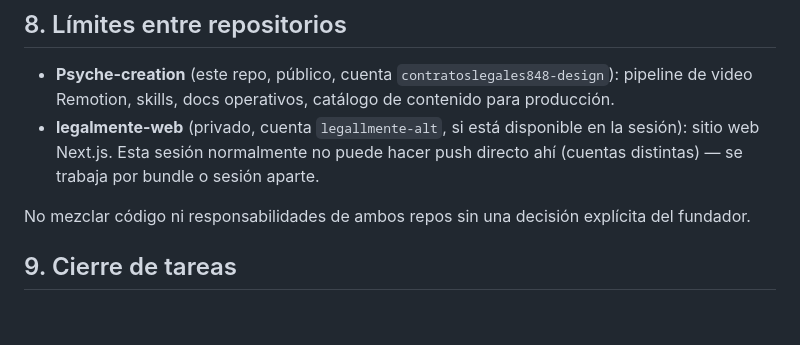
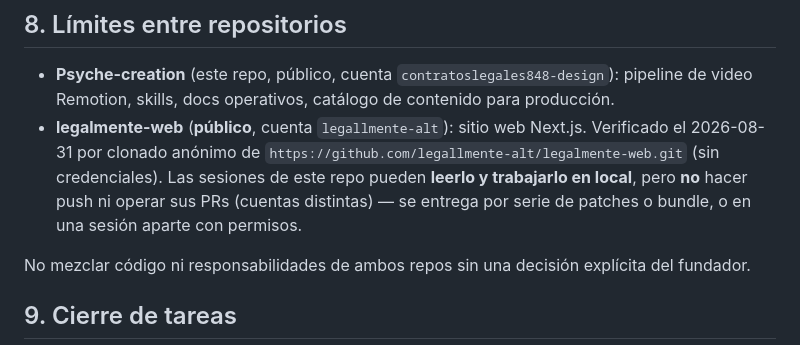
Before and after one commit to contratoslegales848-design/Psyche-creation, a Markdown page: CLAUDE.md, the part around the change. GitHub-like rendering; blank space fills up the shorter version.

Commit message:
docs: corregir el hecho de visibilidad de legalmente-web en CLAUDE.md §8
El documento afirmaba que el repositorio es privado. Es público: verificado dos
veces por clonado anónimo sin credenciales (HEAD 23a9ce0, 2026-08-31). Se corrige
únicamente el hecho observable y se precisa la consecuencia operativa real —
lectura y trabajo local sí, push y operación de PRs no.

No se modifica ninguna política de seguridad, autoridad, gate humano ni permiso
de publicación.

Co-Authored-By: Claude Opus 5 <noreply@anthropic.com>
Claude-Session: https://claude.ai/code/session_018uGxtEHcXhjzJYdyJYMEzR

```diff
--- a/CLAUDE.md
+++ b/CLAUDE.md
@@ -63,7 +63,7 @@ Ante un conflicto, gana el nivel más alto disponible.
 ## 8. Límites entre repositorios
 
 - **Psyche-creation** (este repo, público, cuenta `contratoslegales848-design`): pipeline de video Remotion, skills, docs operativos, catálogo de contenido para producción.
-- **legalmente-web** (privado, cuenta `legallmente-alt`, si está disponible en la sesión): sitio web Next.js. Esta sesión normalmente no puede hacer push directo ahí (cuentas distintas) — se trabaja por bundle o sesión aparte.
+- **legalmente-web** (**público**, cuenta `legallmente-alt`): sitio web Next.js. Verificado el 2026-08-31 por clonado anónimo de `https://github.com/legallmente-alt/legalmente-web.git` (sin credenciales). Las sesiones de este repo pueden **leerlo y trabajarlo en local**, pero **no** hacer push ni operar sus PRs (cuentas distintas) — se entrega por serie de patches o bundle, o en una sesión aparte con permisos.
 
 No mezclar código ni responsabilidades de ambos repos sin una decisión explícita del fundador.
 
```
